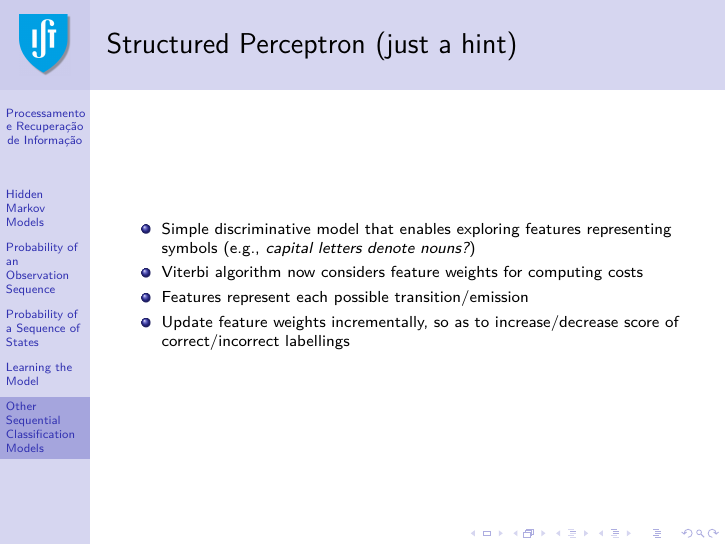
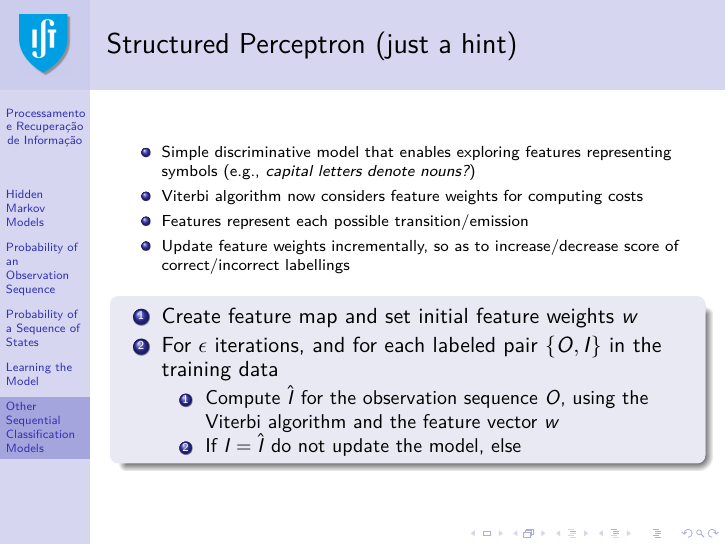
Before and after one commit to pavelcalado/pri1819, LaTeX slides (slides/06b-information-extraction-hmm.tex): page 49 of 57. Compiled offline with pdfLaTeX.

Commit message:
Update 06b-information-extraction-hmm.tex

```diff
--- a/slides/06b-information-extraction-hmm.tex
+++ b/slides/06b-information-extraction-hmm.tex
@@ -735,24 +735,21 @@
    \item Update feature weights incrementally, so as to increase/decrease score of correct/incorrect labellings
    \end{itemize}
 
-%   \begin{block}{}
-%   \begin{enumerate}
-%%   \item Create feature map and set initial feature weights $w$
-%   \item For $\epsilon$ iterations
-%   \begin{enumerate}
-%   \item For each labeled pair $\{O,I\}$ in the training data
-%   \begin{enumerate}
-%   \item Compute $\hat{I}$ for the observation sequence $O$, using the Viterbi algorithm and the feature vector $w$
-%   \item If $I=\hat{I}$ do not update the model, else
+   \begin{block}{}
+   \begin{enumerate}
+   \item Create feature map and set initial feature weights $w$
+   \item For $\epsilon$ iterations, and for each labeled pair $\{O,I\}$ in the training data
+   \begin{enumerate}
+   \item Compute $\hat{I}$ for the observation sequence $O$, using the Viterbi algorithm and the feature vector $w$
+   \item If $I=\hat{I}$ do not update the model, else
 %   \begin{enumerate}
 %   \item Compute the feature vector $f$ for the pair $\{O,I\}$
 %   \item Compute the feature vector $\hat{f}$ for the pair $\{O,\hat{I}\}$
 %   \item Update the feature vector: $w = w + f - \hat{f}$
 %   \end{enumerate}
-%   \end{enumerate}
-%   \end{enumerate}
-%   \end{enumerate}
-%   \end{block}
+   \end{enumerate}
+   \end{enumerate}
+   \end{block}
 
  \end{frame}
 
```
